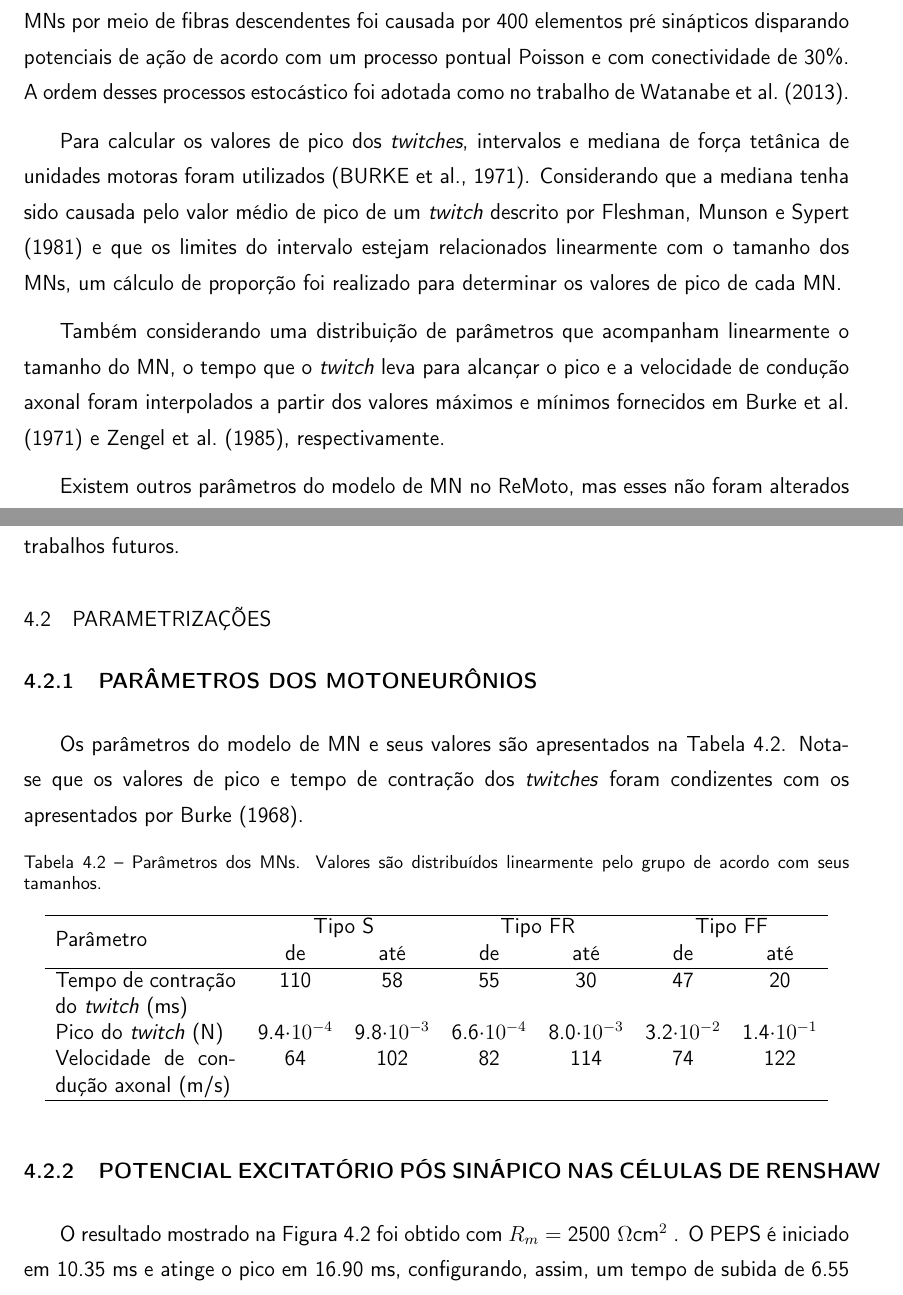
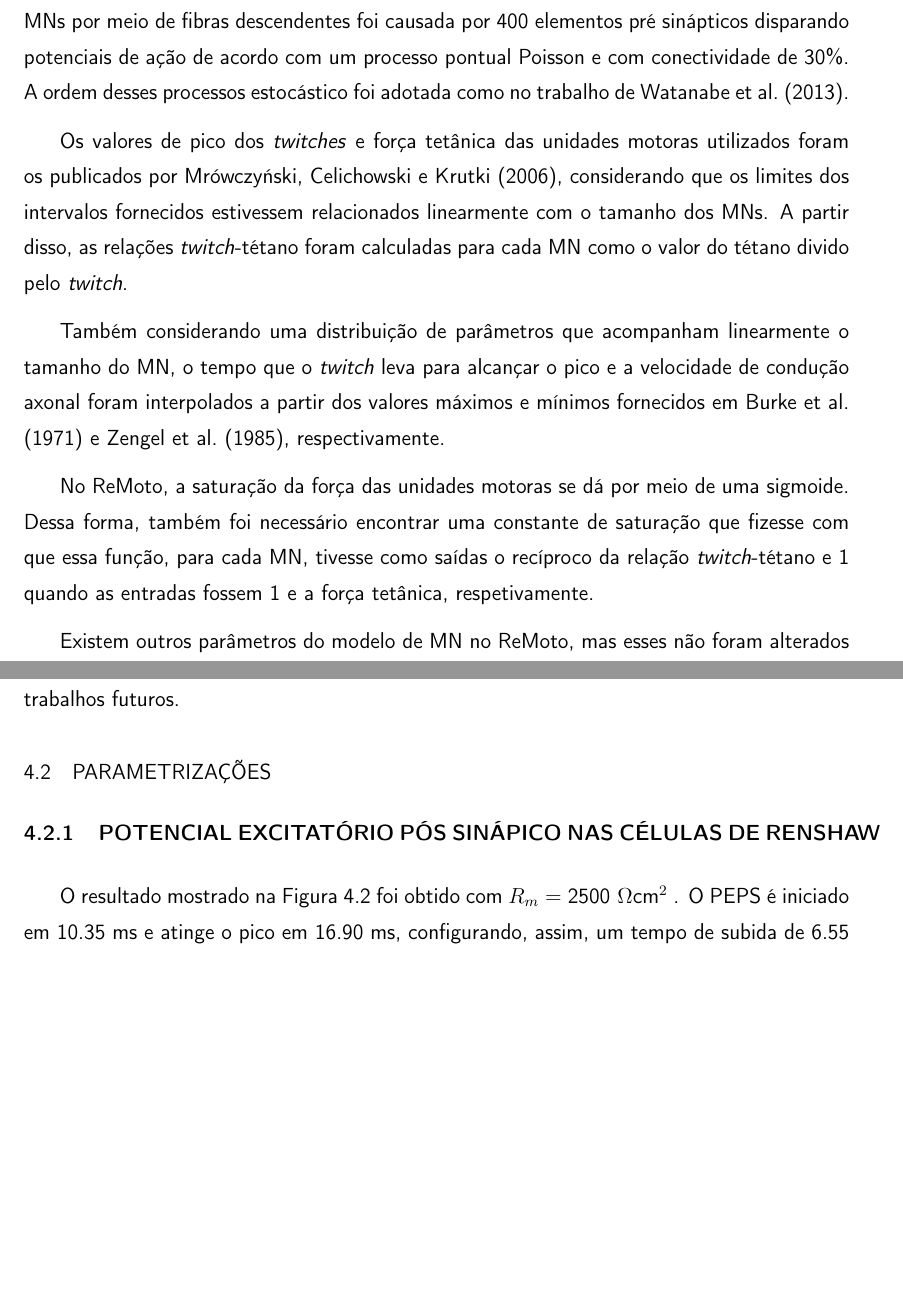
Before and after one commit to pabloabur/Quali, a LaTeX thesis (tese.tex, which reads sections/metodo.tex, sections/resultado1.tex): two parts of pages 31 and 48 of 84 before the commit and two parts of pages 31 and 48 of 83 after it, joined at a grey line, cut so that both start at the same text, the shorter picture padded with empty space. Compiled offline with pdfLaTeX; the source files are stored in an older character set and shown here as Unicode; a LaTeX package or settings file that is missing is left out.

Commit message:
Updated methods and results from motoneuron parameterization

```diff
--- a/sections/metodo.tex
+++ b/sections/metodo.tex
@@ -104,20 +104,25 @@ sinápticos disparando potenciais de ação de acordo com um processo pontual
 Poisson e com conectividade de 30\%. A ordem desses processos estocástico
 foi adotada como no trabalho de \citeonline{watanabe13}.
 
-Para calcular os valores de pico dos \textit{twitches},
-intervalos e mediana de força tetânica de unidades motoras foram
-utilizados \cite{burke71}. Considerando que a mediana tenha sido
-causada pelo valor médio de pico de um \textit{twitch} descrito por
-\citeonline{fleshman81} e que os limites do intervalo estejam
-relacionados linearmente com o tamanho dos MNs, um cálculo de
-proporção foi realizado para determinar os valores de pico de cada
-MN.
+Os valores de pico dos \textit{twitches} e força tetânica das unidades
+motoras utilizados foram os publicados por \citeonline{mrowczynski06},
+considerando que os limites dos intervalos fornecidos estivessem
+relacionados linearmente com o tamanho dos MNs. A partir disso, as
+relações \textit{twitch}-tétano foram calculadas para cada MN como
+o valor do tétano divido pelo \textit{twitch}.
 
 Também considerando uma distribuição de parâmetros que acompanham
 linearmente o tamanho do MN, o tempo que o \textit{twitch} leva para
 alcançar o pico e a velocidade de condução axonal foram interpolados
 a partir dos valores máximos e mínimos fornecidos em
 \citeonline{burke71} e \citeonline{zengel85}, respectivamente.
+
+No ReMoto, a saturação da força das unidades motoras se dá por
+meio de uma sigmoide. Dessa forma, também foi necessário encontrar
+uma constante de saturação que fizesse com que essa função, para
+cada MN, tivesse como saídas o recíproco da relação
+\textit{twitch}-tétano e 1 quando as entradas fossem 1 e a
+força tetânica, respetivamente.
 
 Existem outros parâmetros do modelo de MN no ReMoto, mas esses
 não foram alterados ou por que a parametrização adequada já foi feita
--- a/sections/resultado1.tex
+++ b/sections/resultado1.tex
@@ -120,30 +120,6 @@ outras opções, esta é postergada para trabalhos futuros.
 %\end{table}
 
 \section{Parametrizações}
-\subsection{Parâmetros dos Motoneurônios}
-Os parâmetros do modelo de MN e seus valores são apresentados na
-Tabela \ref{tab:MN_params}. Nota-se que os valores de pico e
-tempo de contração dos \textit{twitches} foram
-condizentes com os apresentados por \citeonline{burke68}.
-
-\begin{table}[ht!]
-\caption{Parâmetros dos MNs. Valores são distribuídos linearmente pelo grupo
-        de acordo com seus tamanhos.}
-\label{tab:MN_params}
-\centering
-    \begin{tabular}{p{3.5cm} c c c c c c}\hline
-        \multirow{2}{*}{Parâmetro} & \multicolumn{2}{c}{Tipo S} & \multicolumn{2}{c}{Tipo FR} &
-            \multicolumn{2}{c}{Tipo FF} \\
-        & de & até & de & até & de & até \\ \hline
-        Tempo de contração do \textit{twitch} (ms) & 110 & 58 & 55 & 30 & 47 & 20 \\
-        Pico do \textit{twitch} (N) & 9.4$\cdot 10^{-4}$ & 9.8$\cdot 10^{-3}$
-            & 6.6$\cdot 10^{-4}$ & 8.0$\cdot 10^{-3}$ & 3.2$\cdot 10^{-2}$ &
-            1.4$\cdot 10^{-1}$ \\
-        Velocidade de condução axonal (m/s) & 64 & 102 & 82 & 114 & 74 & 122 \\
-	\hline
-    \end{tabular}
-\end{table}
-
 \subsection{Potencial Excitatório Pós Sinápico nas Células de Renshaw}
 O resultado mostrado na Figura
 \label{sec:res_epsp}
```
Also changed, not shown: library.bib (+17 -17 lines), sections/resultado3.tex (+3 -1 lines), figuras/granitforce.eps, figuras/granitforce.svg, figuras/granitrate.eps, figuras/granitrate.svg, tese.bbl, sections/metodo.tex (23 more changed lines).
